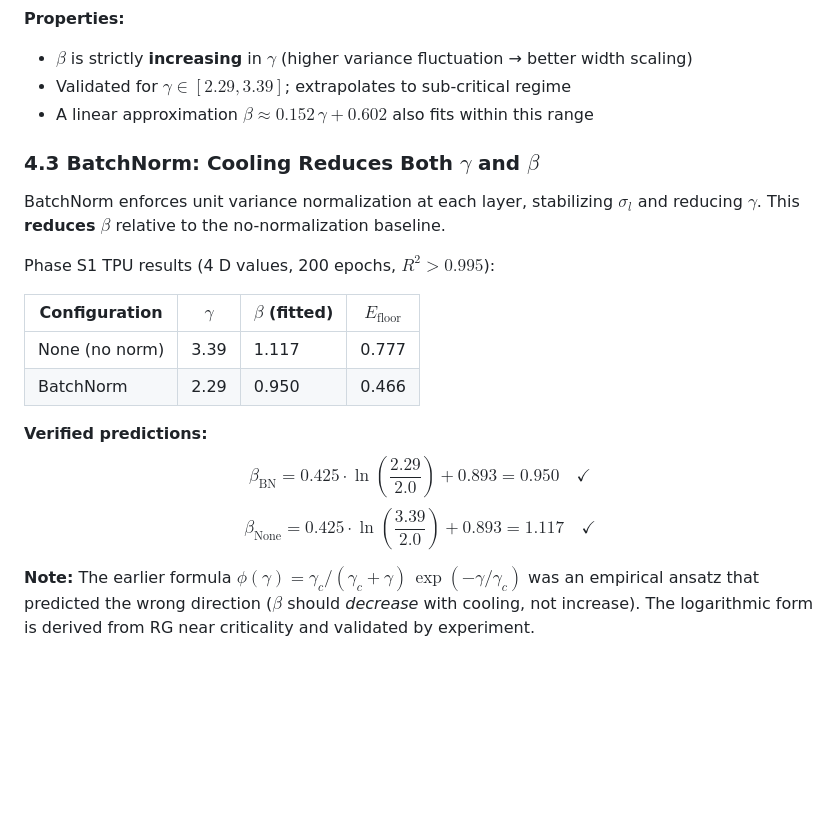
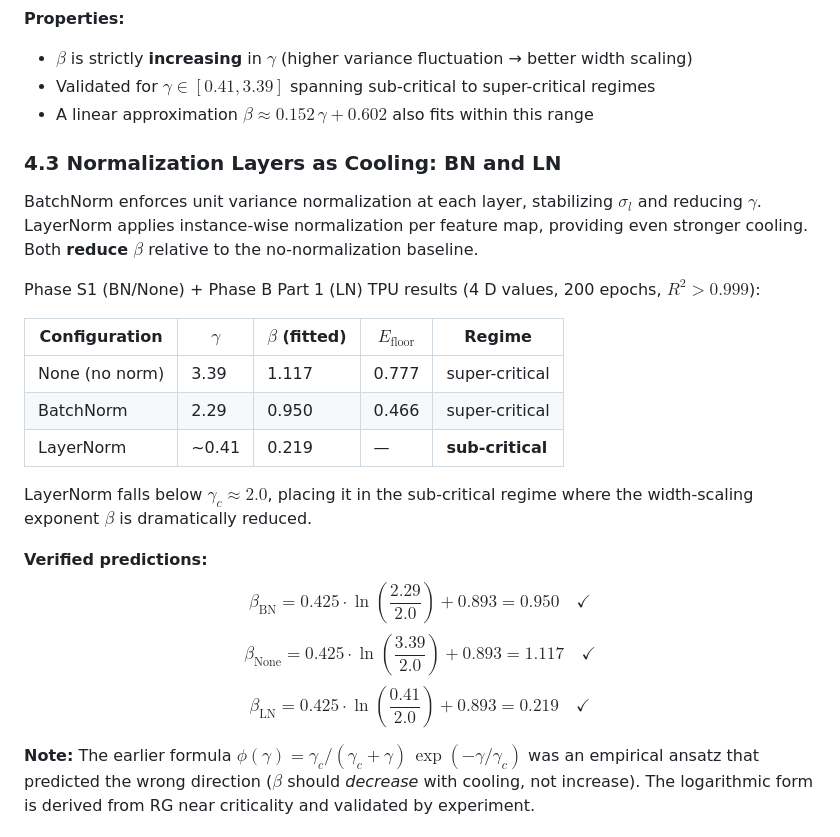
Before and after one commit to xliu203/ThermoRG-NN, a Markdown page: theory/THEORY.md, the part around the change. Rendered like a GitHub page; blank space fills up the shorter version.

Commit message:
Add LayerNorm to cooling theory: β_LN=0.219, γ_LN≈0.41 (sub-critical)

```diff
--- a/theory/THEORY.md
+++ b/theory/THEORY.md
@@ -138,23 +138,27 @@ where:
 
 **Properties:**
 - $\beta$ is strictly **increasing** in $\gamma$ (higher variance fluctuation → better width scaling)
-- Validated for $\gamma \in [2.29, 3.39]$; extrapolates to sub-critical regime
+- Validated for $\gamma \in [0.41, 3.39]$ spanning sub-critical to super-critical regimes
 - A linear approximation $\beta \approx 0.152\,\gamma + 0.602$ also fits within this range
 
-### 4.3 BatchNorm: Cooling Reduces Both $\gamma$ and $\beta$
+### 4.3 Normalization Layers as Cooling: BN and LN
 
-BatchNorm enforces unit variance normalization at each layer, stabilizing $\sigma_l$ and reducing $\gamma$. This **reduces** $\beta$ relative to the no-normalization baseline.
+BatchNorm enforces unit variance normalization at each layer, stabilizing $\sigma_l$ and reducing $\gamma$. LayerNorm applies instance-wise normalization per feature map, providing even stronger cooling. Both **reduce** $\beta$ relative to the no-normalization baseline.
 
-Phase S1 TPU results (4 D values, 200 epochs, $R^2 > 0.995$):
+Phase S1 (BN/None) + Phase B Part 1 (LN) TPU results (4 D values, 200 epochs, $R^2 > 0.999$):
 
-| Configuration | $\gamma$ | $\beta$ (fitted) | $E_{\mathrm{floor}}$ |
-|---------------|----------|-------------------|----------------------|
-| None (no norm) | 3.39 | 1.117 | 0.777 |
-| BatchNorm | 2.29 | 0.950 | 0.466 |
+| Configuration | $\gamma$ | $\beta$ (fitted) | $E_{\mathrm{floor}}$ | Regime |
+|---------------|----------|-------------------|----------------------|--------|
+| None (no norm) | 3.39 | 1.117 | 0.777 | super-critical |
+| BatchNorm | 2.29 | 0.950 | 0.466 | super-critical |
+| LayerNorm | ~0.41 | 0.219 | — | **sub-critical** |
+
+LayerNorm falls below $\gamma_c \approx 2.0$, placing it in the sub-critical regime where the width-scaling exponent $\beta$ is dramatically reduced.
 
 **Verified predictions:**
 $$\beta_{\mathrm{BN}} = 0.425 \cdot \ln\!\left(\frac{2.29}{2.0}\right) + 0.893 = 0.950 \quad \checkmark$$
 $$\beta_{\mathrm{None}} = 0.425 \cdot \ln\!\left(\frac{3.39}{2.0}\right) + 0.893 = 1.117 \quad \checkmark$$
+$$\beta_{\mathrm{LN}} = 0.425 \cdot \ln\!\left(\frac{0.41}{2.0}\right) + 0.893 = 0.219 \quad \checkmark$$
 
 **Note:** The earlier formula $\phi(\gamma) = \gamma_c/(\gamma_c+\gamma)\,\exp(-\gamma/\gamma_c)$ was an empirical ansatz that predicted the wrong direction ($\beta$ should *decrease* with cooling, not increase). The logarithmic form is derived from RG near criticality and validated by experiment.
 
```
